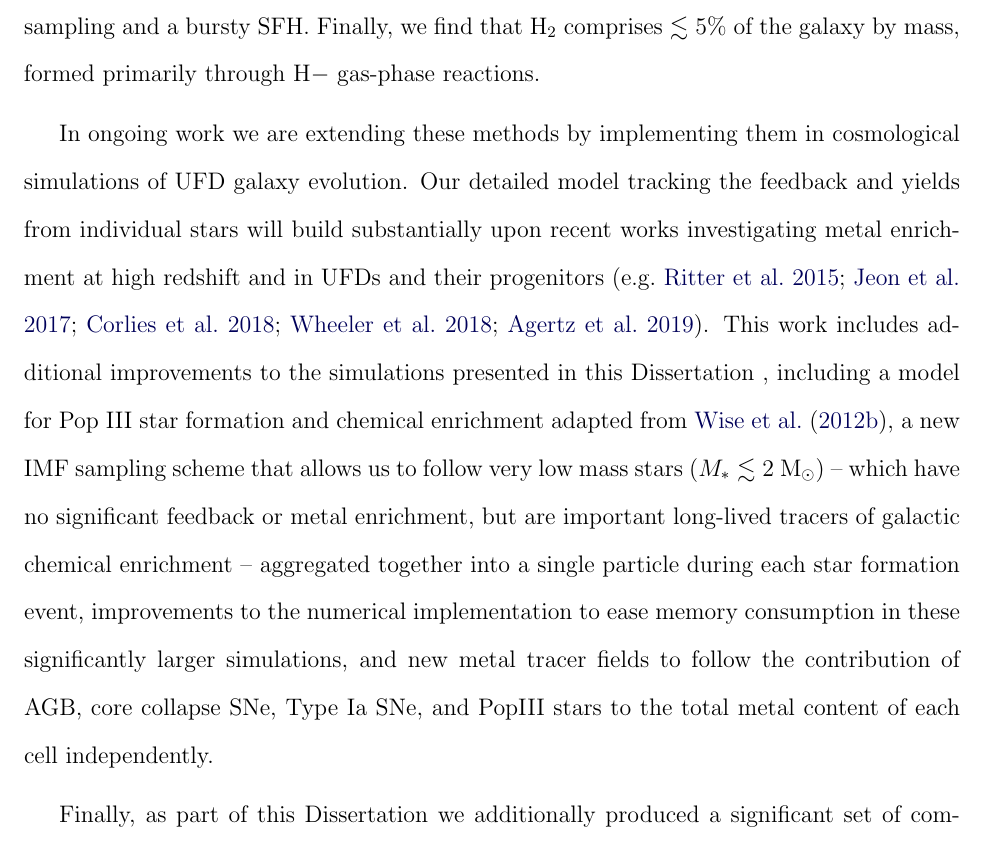
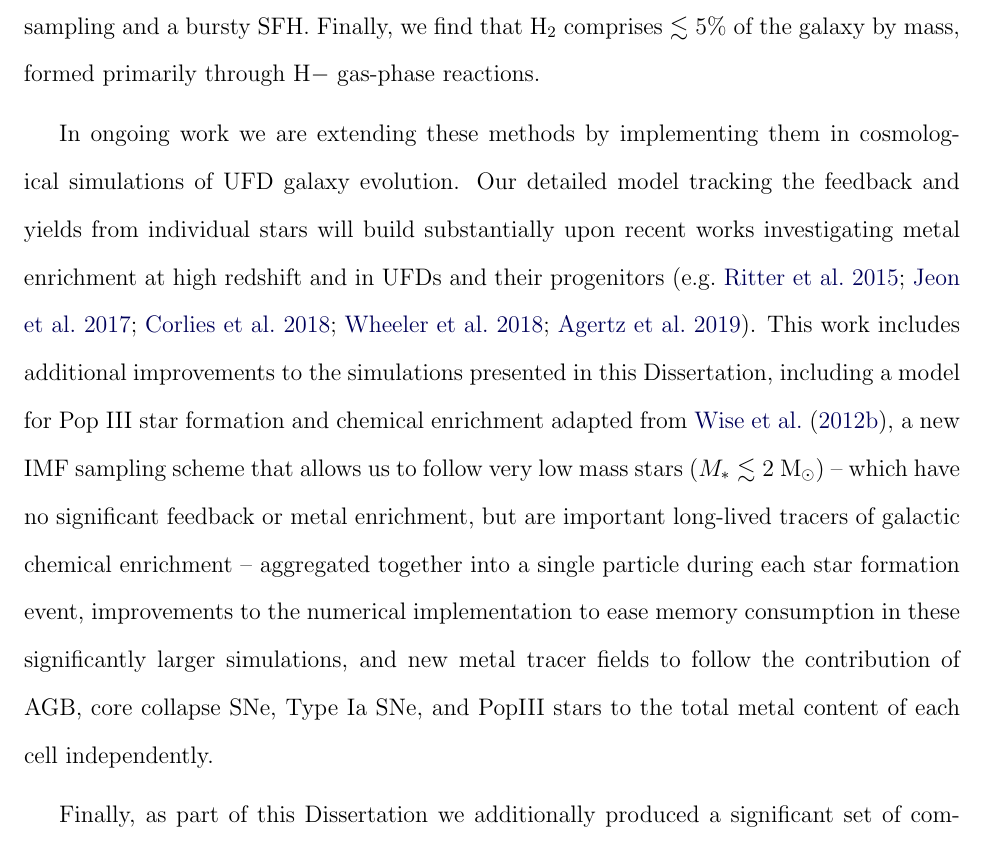
Before and after one commit to aemerick/Papers, a LaTeX thesis (thesis/thesis.tex, which reads thesis/chapters/ch_conclusion.tex): part of page 187 of 227, cut so that both start at the same text. Compiled offline with pdfLaTeX.

Commit message:
new dissertation command

```diff
--- a/thesis/chapters/ch_conclusion.tex
+++ b/thesis/chapters/ch_conclusion.tex
@@ -13,7 +13,7 @@ In order to address these outstanding issues in galactic evolution, we developed
 
 We find that this model -- which contains no independently tuned free parameters -- is sufficient to generate a multi-phase ISM with star formation, gas scale-height, and outflow properties that match expectations from observations. The global metal retention fraction for this galaxy is low ($\lesssim$ 5\%), with typical outflow velocities of $\sim$100~km~s$^{-1}$, and up to 1000~km~s$^{-1}$. We find that stellar radiation feedback is important, but that the ISRF is highly variable -- driven by stochastic IMF sampling in this low SFR galaxy. The mass fraction of the ISM is dominated by the cold (T$\sim$100~K) and warm-neutral (T$\sim$1000~K) components, while the warm-ionized and hot phases dominated the volume fraction. The WIM and HIM in the galaxy also exhibit significant time variation due to stochastic IMF sampling and a bursty SFH. Finally, we find that H$_2$ comprises $\lesssim$~5\% of the galaxy by mass, formed primarily through H$-$ gas-phase reactions.
 
-In ongoing work we are extending these methods by implementing them in cosmological simulations of UFD galaxy evolution. Our detailed model tracking the feedback and yields from individual stars will build substantially upon recent works investigating metal enrichment at high redshift and in UFDs and their progenitors \citep[e.g.][]{Ritter2015,Jeon2017,Corlies2018,Wheeler2018,Agertz2019}. This work includes additional improvements to the simulations presented in this \dissertation, including a model for Pop III star formation and chemical enrichment adapted from \cite{Wise2012a}, a new IMF sampling scheme that allows us to follow very low mass stars ($M_* \lesssim 2$~M$_{\odot}$) -- which have no significant feedback or metal enrichment, but are important long-lived tracers of galactic chemical enrichment -- aggregated together into a single particle during each star formation event, improvements to the numerical implementation to ease memory consumption in these significantly larger simulations, and new metal tracer fields to follow the contribution of AGB, core collapse SNe, Type Ia SNe, and PopIII stars to the total metal content of each cell independently.
+In ongoing work we are extending these methods by implementing them in cosmological simulations of UFD galaxy evolution. Our detailed model tracking the feedback and yields from individual stars will build substantially upon recent works investigating metal enrichment at high redshift and in UFDs and their progenitors \citep[e.g.][]{Ritter2015,Jeon2017,Corlies2018,Wheeler2018,Agertz2019}. This work includes additional improvements to the simulations presented in this \Dissertation, including a model for Pop III star formation and chemical enrichment adapted from \cite{Wise2012a}, a new IMF sampling scheme that allows us to follow very low mass stars ($M_* \lesssim 2$~M$_{\odot}$) -- which have no significant feedback or metal enrichment, but are important long-lived tracers of galactic chemical enrichment -- aggregated together into a single particle during each star formation event, improvements to the numerical implementation to ease memory consumption in these significantly larger simulations, and new metal tracer fields to follow the contribution of AGB, core collapse SNe, Type Ia SNe, and PopIII stars to the total metal content of each cell independently.
 
 Finally, as part of this \dissertation we additionally produced a significant set of companion simulations at $2 \times$ lower resolution (3.6~pc instead of 1.8~pc) turning on and off each independent feedback process (ionizing radiation, radiation pressure, LW and FUV radiation, and supernovae). With these runs, we sought to build upon recent works examining the various effects of each stellar feedback process in driving the evolution of low mass dwarf galaxies \citep{Hu2016,Hu2017,Hu2018,Forbes2016}. In future work we will examine these completed runs in more detail to better understand the complex, interconnected role multi-channel stellar feedback plays in galactic evolution. With our simulations, we can place greater emphasis on how each feedback channel drives the mixing and ejection of individual metals within and beyond low mass dwarf galaxies.
 
```
